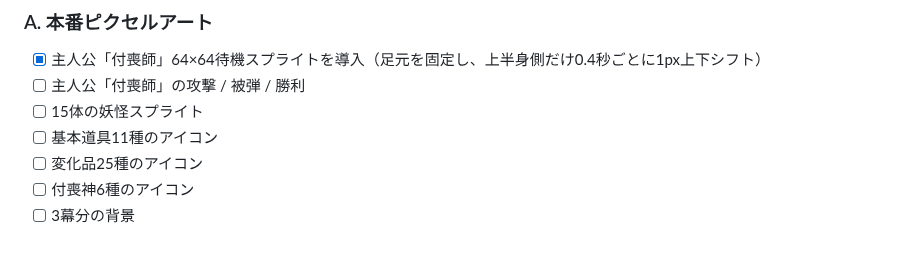
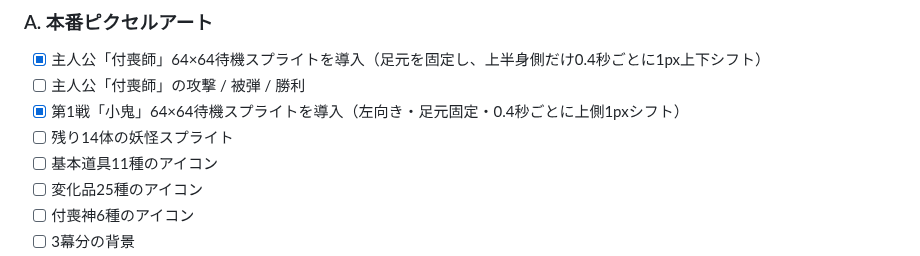
Before and after one commit to ta04042008-blip/tsukumogami-backpack, a Markdown page: UI_REBUILD.md, the part around the change. Rendered like a GitHub page.

Commit message:
docs: mark Kogoni sprite as implemented

```diff
--- a/UI_REBUILD.md
+++ b/UI_REBUILD.md
@@ -28,7 +28,8 @@
 ### A. 本番ピクセルアート
 - [x] 主人公「付喪師」64×64待機スプライトを導入（足元を固定し、上半身側だけ0.4秒ごとに1px上下シフト）
 - [ ] 主人公「付喪師」の攻撃 / 被弾 / 勝利
-- [ ] 15体の妖怪スプライト
+- [x] 第1戦「小鬼」64×64待機スプライトを導入（左向き・足元固定・0.4秒ごとに上側1pxシフト）
+- [ ] 残り14体の妖怪スプライト
 - [ ] 基本道具11種のアイコン
 - [ ] 変化品25種のアイコン
 - [ ] 付喪神6種のアイコン
```
